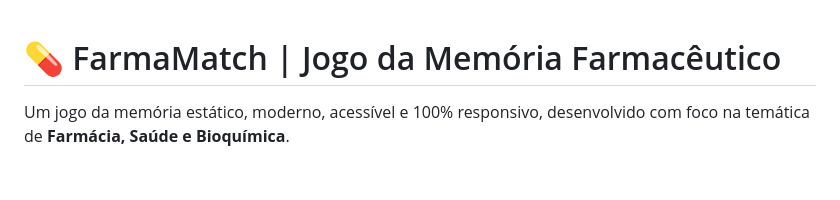
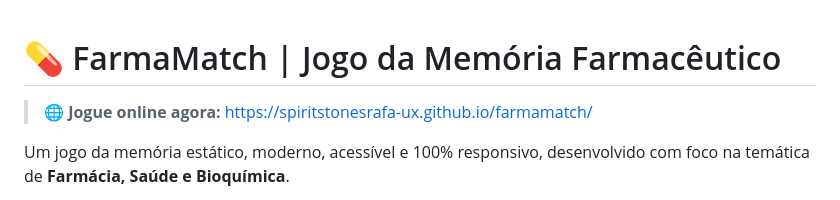
Before and after one commit to spiritstonesrafa-ux/farmamatch, a Markdown page: README.md, the part around the change. GitHub-like rendering; blank space fills up the shorter version.

Commit message:
docs: adiciona link do GitHub Pages no README

```diff
--- a/README.md
+++ b/README.md
@@ -1,4 +1,6 @@
 # 💊 FarmaMatch | Jogo da Memória Farmacêutico
+
+> 🌐 **Jogue online agora:** [https://spiritstonesrafa-ux.github.io/farmamatch/](https://spiritstonesrafa-ux.github.io/farmamatch/)
 
 Um jogo da memória estático, moderno, acessível e 100% responsivo, desenvolvido com foco na temática de **Farmácia, Saúde e Bioquímica**.
 
```
